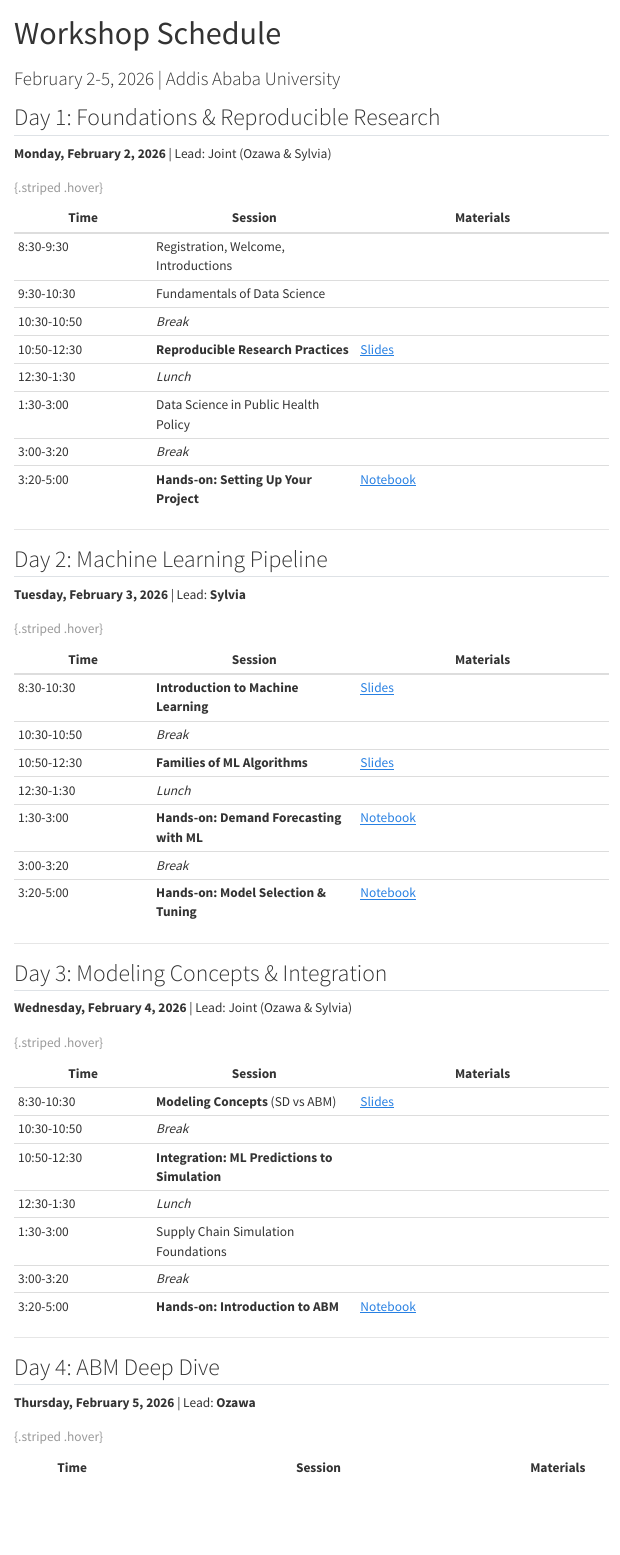
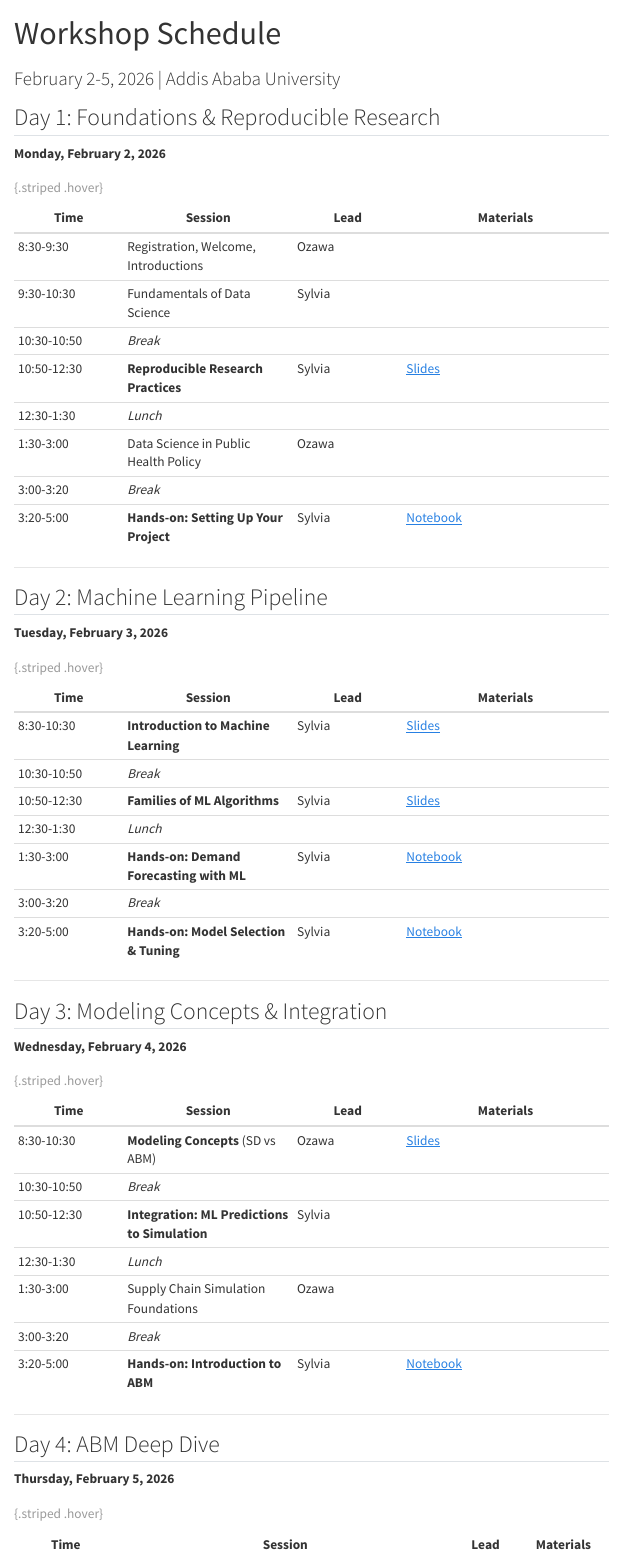
Before and after one commit to sysylvia/ethiopia-ds-workshop-2026, a Quarto document (schedule.qmd): the page in a window 1100 px wide, from its top. Rendered offline with R 4.5, knitr and Pandoc in place of Quarto, with nearby package versions; menus at the side of the page are left out.

Commit message:
feat(schedule): add Lead column to session tables
Each session now shows the instructor responsible, making it easier
for participants to know who is leading each segment.

Co-Authored-By: Claude Opus 4.5 <noreply@anthropic.com>

```diff
--- a/schedule.qmd
+++ b/schedule.qmd
@@ -4,58 +4,58 @@ subtitle: "February 2-5, 2026 | Addis Ababa University"
 ---
 
 ## Day 1: Foundations & Reproducible Research {#day1}
-**Monday, February 2, 2026** | Lead: Joint (Ozawa & Sylvia)
+**Monday, February 2, 2026**
 
-| Time | Session | Materials |
-|------|---------|-----------|
-| 8:30-9:30 | Registration, Welcome, Introductions | |
-| 9:30-10:30 | Fundamentals of Data Science | |
-| 10:30-10:50 | *Break* | |
-| 10:50-12:30 | **Reproducible Research Practices** | [Slides](day-1/slides-repro.qmd) |
-| 12:30-1:30 | *Lunch* | |
-| 1:30-3:00 | Data Science in Public Health Policy | |
-| 3:00-3:20 | *Break* | |
-| 3:20-5:00 | **Hands-on: Setting Up Your Project** | [Notebook](day-1/notebook-setup.qmd) |
+| Time | Session | Lead | Materials |
+|------|---------|------|-----------|
+| 8:30-9:30 | Registration, Welcome, Introductions | Ozawa | |
+| 9:30-10:30 | Fundamentals of Data Science | Sylvia | |
+| 10:30-10:50 | *Break* | | |
+| 10:50-12:30 | **Reproducible Research Practices** | Sylvia | [Slides](day-1/slides-repro.qmd) |
+| 12:30-1:30 | *Lunch* | | |
+| 1:30-3:00 | Data Science in Public Health Policy | Ozawa | |
+| 3:00-3:20 | *Break* | | |
+| 3:20-5:00 | **Hands-on: Setting Up Your Project** | Sylvia | [Notebook](day-1/notebook-setup.qmd) |
 
 : {.striped .hover}
 
 ---
 
 ## Day 2: Machine Learning Pipeline {#day2}
-**Tuesday, February 3, 2026** | Lead: **Sylvia**
+**Tuesday, February 3, 2026**
 
-| Time | Session | Materials |
-|------|---------|-----------|
-| 8:30-10:30 | **Introduction to Machine Learning** | [Slides](day-2/slides-ml-intro.qmd) |
-| 10:30-10:50 | *Break* | |
-| 10:50-12:30 | **Families of ML Algorithms** | [Slides](day-2/slides-ml-algorithms.qmd) |
-| 12:30-1:30 | *Lunch* | |
-| 1:30-3:00 | **Hands-on: Demand Forecasting with ML** | [Notebook](day-2/notebook-forecasting.qmd) |
-| 3:00-3:20 | *Break* | |
-| 3:20-5:00 | **Hands-on: Model Selection & Tuning** | [Notebook](day-2/notebook-tuning.qmd) |
+| Time | Session | Lead | Materials |
+|------|---------|------|-----------|
+| 8:30-10:30 | **Introduction to Machine Learning** | Sylvia | [Slides](day-2/slides-ml-intro.qmd) |
+| 10:30-10:50 | *Break* | | |
+| 10:50-12:30 | **Families of ML Algorithms** | Sylvia | [Slides](day-2/slides-ml-algorithms.qmd) |
+| 12:30-1:30 | *Lunch* | | |
+| 1:30-3:00 | **Hands-on: Demand Forecasting with ML** | Sylvia | [Notebook](day-2/notebook-forecasting.qmd) |
+| 3:00-3:20 | *Break* | | |
+| 3:20-5:00 | **Hands-on: Model Selection & Tuning** | Sylvia | [Notebook](day-2/notebook-tuning.qmd) |
 
 : {.striped .hover}
 
 ---
 
 ## Day 3: Modeling Concepts & Integration {#day3}
-**Wednesday, February 4, 2026** | Lead: Joint (Ozawa & Sylvia)
+**Wednesday, February 4, 2026**
 
-| Time | Session | Materials |
-|------|---------|-----------|
-| 8:30-10:30 | **Modeling Concepts** (SD vs ABM) | [Slides](day-3/slides-modeling.qmd) |
-| 10:30-10:50 | *Break* | |
-| 10:50-12:30 | **Integration: ML Predictions to Simulation** | |
-| 12:30-1:30 | *Lunch* | |
-| 1:30-3:00 | Supply Chain Simulation Foundations | |
-| 3:00-3:20 | *Break* | |
-| 3:20-5:00 | **Hands-on: Introduction to ABM** | [Notebook](day-3/notebook-integration.qmd) |
+| Time | Session | Lead | Materials |
+|------|---------|------|-----------|
+| 8:30-10:30 | **Modeling Concepts** (SD vs ABM) | Ozawa | [Slides](day-3/slides-modeling.qmd) |
+| 10:30-10:50 | *Break* | | |
+| 10:50-12:30 | **Integration: ML Predictions to Simulation** | Sylvia | |
+| 12:30-1:30 | *Lunch* | | |
+| 1:30-3:00 | Supply Chain Simulation Foundations | Ozawa | |
+| 3:00-3:20 | *Break* | | |
+| 3:20-5:00 | **Hands-on: Introduction to ABM** | Sylvia | [Notebook](day-3/notebook-integration.qmd) |
 
 : {.striped .hover}
 
 ---
 
 ## Day 4: ABM Deep Dive {#day4}
-**Thursday, February 5, 2026** | Lead: **Ozawa**
+**Thursday, February 5, 2026**
 
-| Time | Session | Materials |
+| Time | Session | Lead | Materials |
```
Also changed, not shown: schedule.qmd (12 more changed lines).
